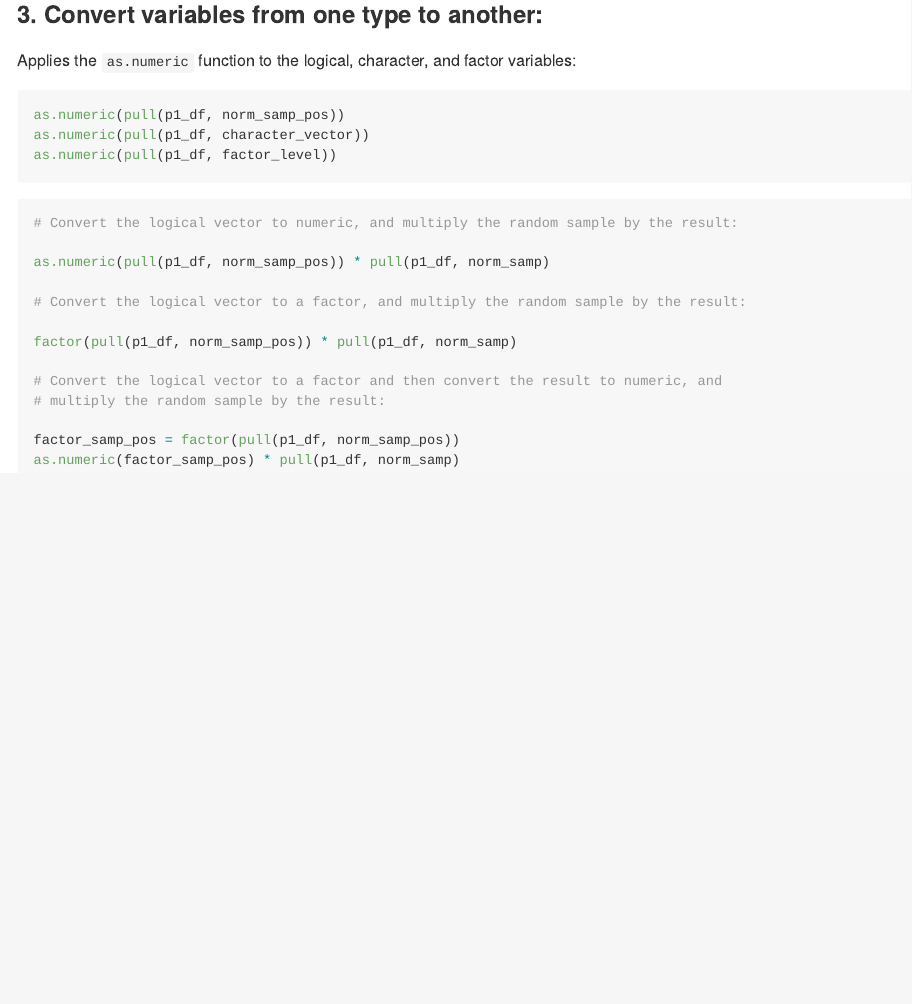
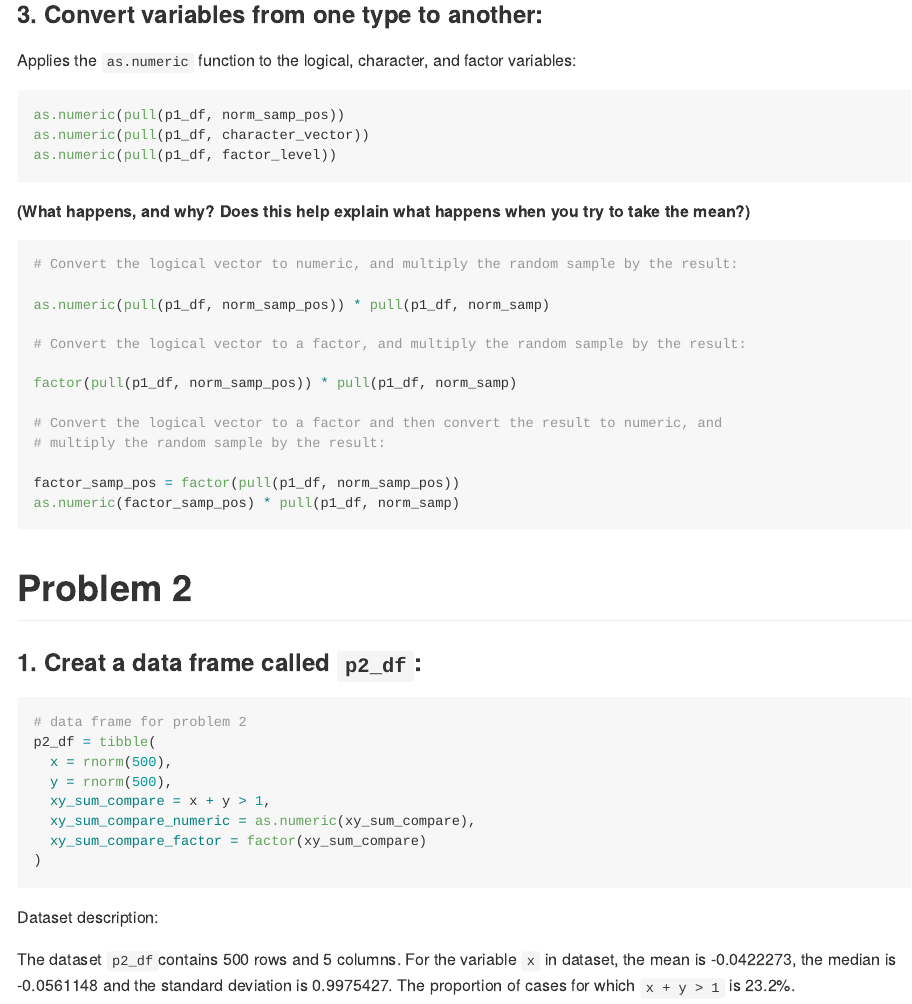
Before and after one commit to Jesse925/p8105_hw1_jc5314, an R Markdown document (p8105_hw1_jc5314.Rmd): the page in a window 1100 px wide, from 1320 px down. Rendered offline with R 4.5, knitr and Pandoc, with nearby package versions; code that draws random numbers runs with fixed seeds of ours.

Commit message:
Step 1 in Problem 2.

````diff
--- a/p8105_hw1_jc5314.Rmd
+++ b/p8105_hw1_jc5314.Rmd
@@ -42,7 +42,7 @@ as.numeric(pull(p1_df, character_vector))
 as.numeric(pull(p1_df, factor_level))
 ```
 
-
+**(What happens, and why? Does this help explain what happens when you try to take the mean?)**
 
 ```{r, eval = FALSE}
 # Convert the logical vector to numeric, and multiply the random sample by the result:
@@ -59,3 +59,22 @@ factor(pull(p1_df, norm_samp_pos)) * pull(p1_df, norm_samp)
 factor_samp_pos = factor(pull(p1_df, norm_samp_pos))
 as.numeric(factor_samp_pos) * pull(p1_df, norm_samp)
 ```
+
+# Problem 2
+
+### 1. Creat a data frame called `p2_df`:
+
+```{r}
+# data frame for problem 2
+p2_df = tibble(
+  x = rnorm(500),
+  y = rnorm(500),
+  xy_sum_compare = x + y > 1,
+  xy_sum_compare_numeric = as.numeric(xy_sum_compare),
+  xy_sum_compare_factor = factor(xy_sum_compare)
+)
+```
+
+Dataset description:
+
+The dataset `p2_df`contains `r nrow(p2_df)` rows and `r ncol(p2_df)` columns. For the variable `x` in dataset, the mean is `r mean(pull(p2_df, x))`, the median is `r median(pull(p2_df, x))` and the standard deviation is `r sd(pull(p2_df, x))`. The proportion of cases for which `x + y > 1` is `r sum(pull(p2_df, xy_sum_compare)) / length(pull(p2_df,x)) * 100`%.
````
